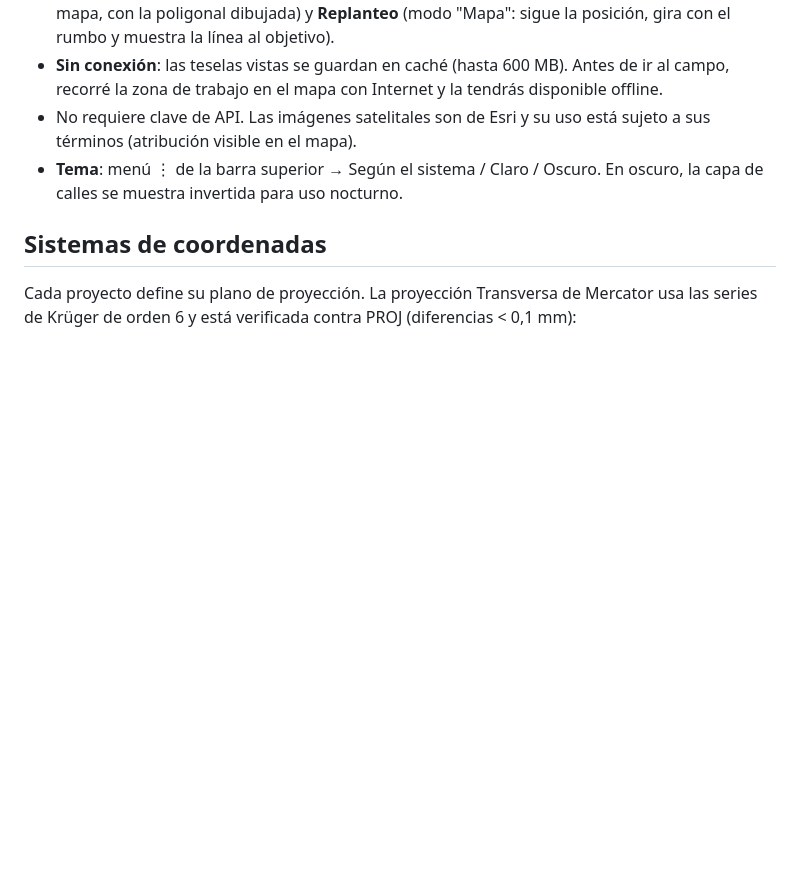
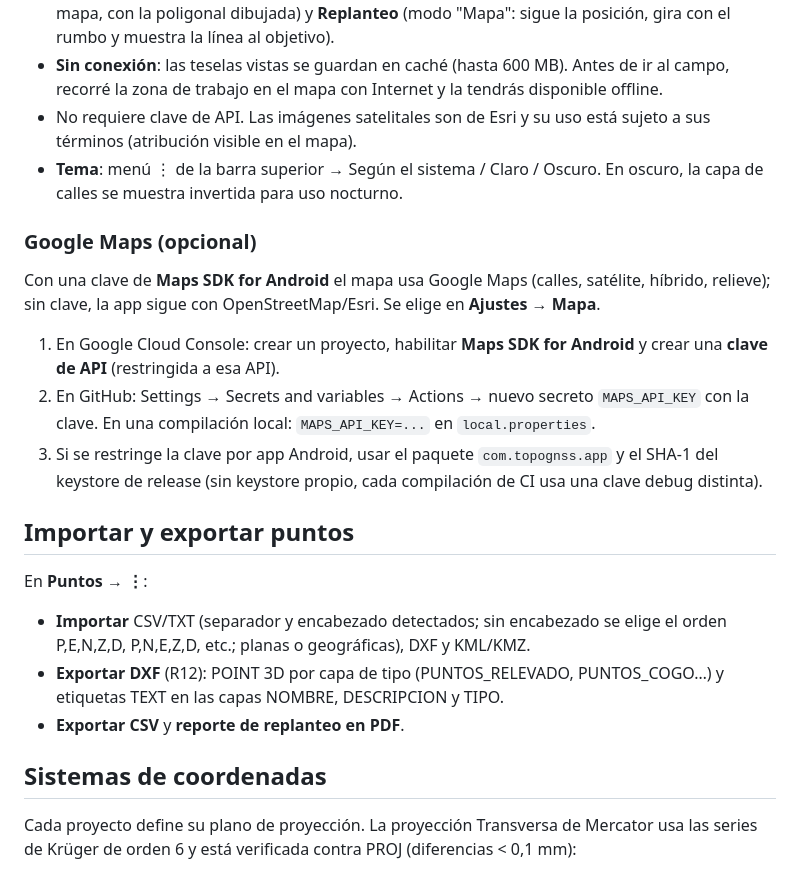
Before and after one commit to guileman/GNSS, a Markdown page: README.md, the part around the change. Drawn GitHub-style; blank space fills up the shorter version.

Commit message:
README: clave de Google Maps e importar/exportar puntos
Co-Authored-By: Claude Opus 5.5 <noreply@anthropic.com>
Claude-Session: https://claude.ai/code/session_018zu2TqRJToor3bKmR9AV7g

```diff
--- a/README.md
+++ b/README.md
@@ -28,6 +28,21 @@ Aplicación Android (Kotlin + Jetpack Compose + Room, arquitectura MVVM) para to
 - **Sin conexión**: las teselas vistas se guardan en caché (hasta 600 MB). Antes de ir al campo, recorré la zona de trabajo en el mapa con Internet y la tendrás disponible offline.
 - No requiere clave de API. Las imágenes satelitales son de Esri y su uso está sujeto a sus términos (atribución visible en el mapa).
 - **Tema**: menú ⋮ de la barra superior → Según el sistema / Claro / Oscuro. En oscuro, la capa de calles se muestra invertida para uso nocturno.
+
+### Google Maps (opcional)
+
+Con una clave de **Maps SDK for Android** el mapa usa Google Maps (calles, satélite, híbrido, relieve); sin clave, la app sigue con OpenStreetMap/Esri. Se elige en **Ajustes → Mapa**.
+
+1. En Google Cloud Console: crear un proyecto, habilitar **Maps SDK for Android** y crear una **clave de API** (restringida a esa API).
+2. En GitHub: Settings → Secrets and variables → Actions → nuevo secreto `MAPS_API_KEY` con la clave. En una compilación local: `MAPS_API_KEY=...` en `local.properties`.
+3. Si se restringe la clave por app Android, usar el paquete `com.topognss.app` y el SHA-1 del keystore de release (sin keystore propio, cada compilación de CI usa una clave debug distinta).
+
+## Importar y exportar puntos
+
+En **Puntos → ⋮**:
+- **Importar** CSV/TXT (separador y encabezado detectados; sin encabezado se elige el orden P,E,N,Z,D, P,N,E,Z,D, etc.; planas o geográficas), DXF y KML/KMZ.
+- **Exportar DXF** (R12): POINT 3D por capa de tipo (PUNTOS_RELEVADO, PUNTOS_COGO…) y etiquetas TEXT en las capas NOMBRE, DESCRIPCION y TIPO.
+- **Exportar CSV** y **reporte de replanteo en PDF**.
 
 ## Sistemas de coordenadas
 
```
